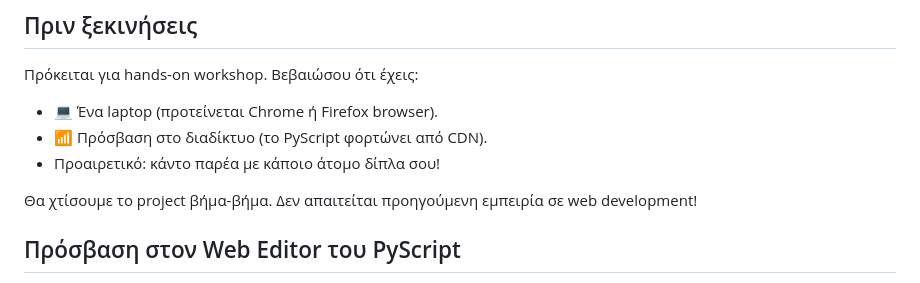
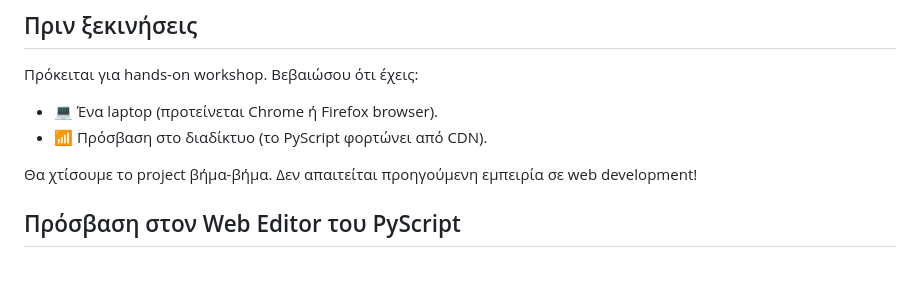
Before and after one commit to PyLadies-Athens/pyscript-christmas-workshop, a Markdown page: README_GR.md, the part around the change. GitHub-like rendering.

Commit message:
Update README_GR.md
Co-authored-by: Olga Matoula <olgamatoula@gmail.com>

```diff
--- a/README_GR.md
+++ b/README_GR.md
@@ -13,7 +13,6 @@
 Πρόκειται για hands-on workshop. Βεβαιώσου ότι έχεις:
 - 💻 Ένα laptop (προτείνεται Chrome ή Firefox browser).
 - 📶 Πρόσβαση στο διαδίκτυο (το PyScript φορτώνει από CDN).
-- Προαιρετικό: κάντο παρέα με κάποιο άτομο δίπλα σου!
 
 Θα χτίσουμε το project βήμα-βήμα. Δεν απαιτείται προηγούμενη εμπειρία σε web development!
 
```
